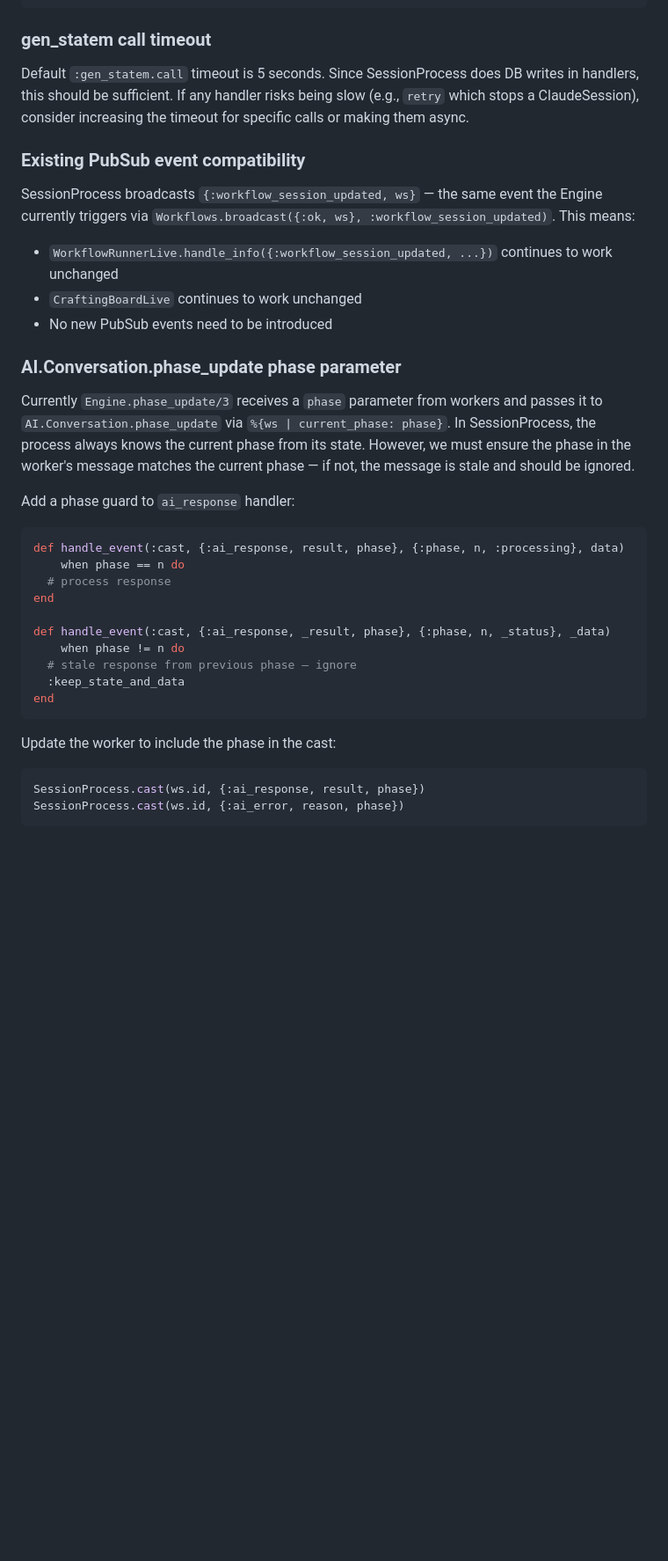
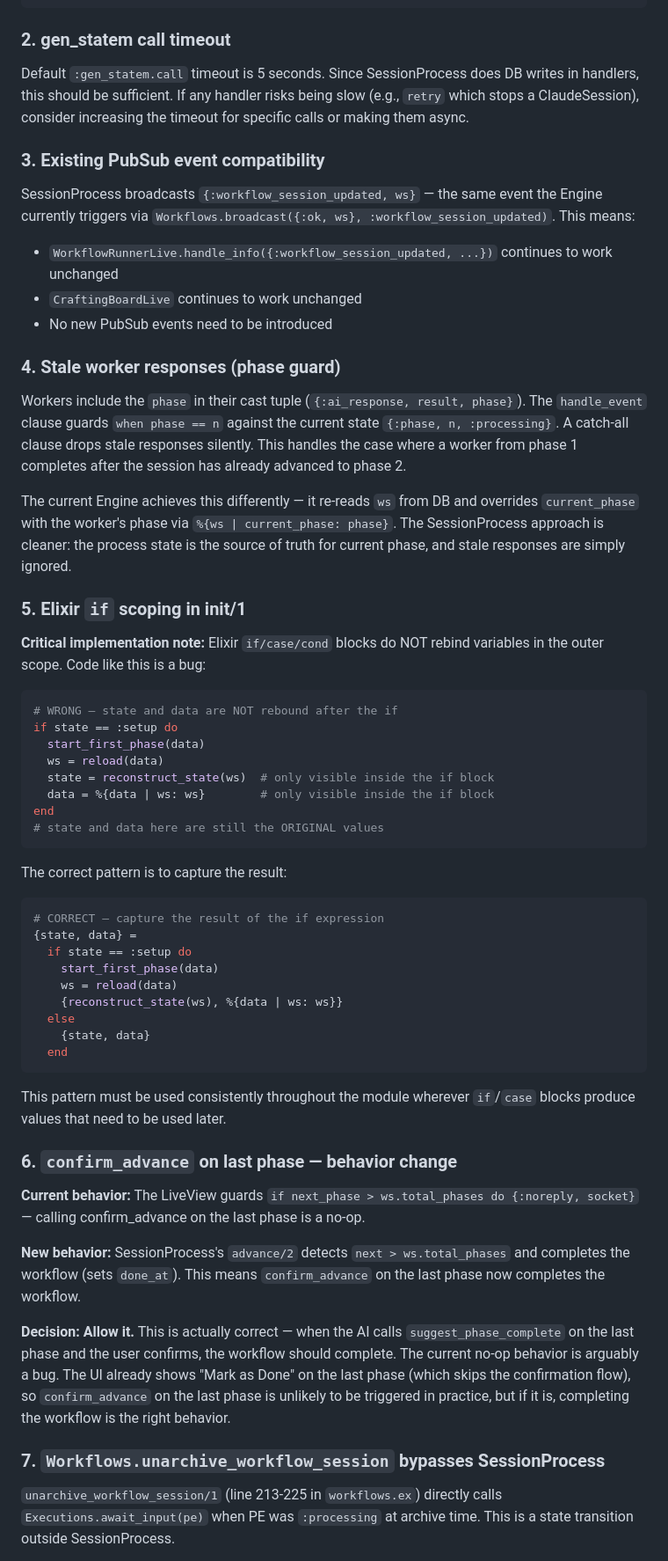
Before and after one commit to esnunes/destila, a Markdown page: docs/plans/2026-04-07-refactor-session-gen-statem-plan.md, the part around one of its changes. Shown at 88% size. Drawn GitHub-style; blank space fills up the shorter version.

````diff
--- a/docs/plans/2026-04-07-refactor-session-gen-statem-plan.md
+++ b/docs/plans/2026-04-07-refactor-session-gen-statem-plan.md
@@ -714,38 +791,63 @@ def ensure_started(session_id) do
 end
 ```
 
-### gen_statem call timeout
+### 2. gen_statem call timeout
 
 Default `:gen_statem.call` timeout is 5 seconds. Since SessionProcess does DB writes in handlers, this should be sufficient. If any handler risks being slow (e.g., `retry` which stops a ClaudeSession), consider increasing the timeout for specific calls or making them async.
 
-### Existing PubSub event compatibility
+### 3. Existing PubSub event compatibility
 
 SessionProcess broadcasts `{:workflow_session_updated, ws}` — the same event the Engine currently triggers via `Workflows.broadcast({:ok, ws}, :workflow_session_updated)`. This means:
 - `WorkflowRunnerLive.handle_info({:workflow_session_updated, ...})` continues to work unchanged
 - `CraftingBoardLive` continues to work unchanged
 - No new PubSub events need to be introduced
 
-### AI.Conversation.phase_update phase parameter
+### 4. Stale worker responses (phase guard)
 
-Currently `Engine.phase_update/3` receives a `phase` parameter from workers and passes it to `AI.Conversation.phase_update` via `%{ws | current_phase: phase}`. In SessionProcess, the process always knows the current phase from its state. However, we must ensure the phase in the worker's message matches the current phase — if not, the message is stale and should be ignored.
+Workers include the `phase` in their cast tuple (`{:ai_response, result, phase}`). The `handle_event` clause guards `when phase == n` against the current state `{:phase, n, :processing}`. A catch-all clause drops stale responses silently. This handles the case where a worker from phase 1 completes after the session has already advanced to phase 2.
 
-Add a phase guard to `ai_response` handler:
+The current Engine achieves this differently — it re-reads `ws` from DB and overrides `current_phase` with the worker's phase via `%{ws | current_phase: phase}`. The SessionProcess approach is cleaner: the process state is the source of truth for current phase, and stale responses are simply ignored.
+
+### 5. Elixir `if` scoping in init/1
+
+**Critical implementation note:** Elixir `if/case/cond` blocks do NOT rebind variables in the outer scope. Code like this is a bug:
 
 ```elixir
-def handle_event(:cast, {:ai_response, result, phase}, {:phase, n, :processing}, data)
-    when phase == n do
-  # process response
+# WRONG — state and data are NOT rebound after the if
+if state == :setup do
+  start_first_phase(data)
+  ws = reload(data)
+  state = reconstruct_state(ws)  # only visible inside the if block
+  data = %{data | ws: ws}        # only visible inside the if block
 end
-
-def handle_event(:cast, {:ai_response, _result, phase}, {:phase, n, _status}, _data)
-    when phase != n do
-  # stale response from previous phase — ignore
-  :keep_state_and_data
-end
+# state and data here are still the ORIGINAL values
 ```
 
-Update the worker to include the phase in the cast:
+The correct pattern is to capture the result:
+
 ```elixir
-SessionProcess.cast(ws.id, {:ai_response, result, phase})
-SessionProcess.cast(ws.id, {:ai_error, reason, phase})
+# CORRECT — capture the result of the if expression
+{state, data} =
+  if state == :setup do
+    start_first_phase(data)
+    ws = reload(data)
+    {reconstruct_state(ws), %{data | ws: ws}}
+  else
+    {state, data}
+  end
 ```
+
+This pattern must be used consistently throughout the module wherever `if`/`case` blocks produce values that need to be used later.
+
+### 6. `confirm_advance` on last phase — behavior change
+
+**Current behavior:** The LiveView guards `if next_phase > ws.total_phases do {:noreply, socket}` — calling confirm_advance on the last phase is a no-op.
+
+**New behavior:** SessionProcess's `advance/2` detects `next > ws.total_phases` and completes the workflow (sets `done_at`). This means `confirm_advance` on the last phase now completes the workflow.
+
+**Decision: Allow it.** This is actually correct — when the AI calls `suggest_phase_complete` on the last phase and the user confirms, the workflow should complete. The current no-op behavior is arguably a bug. The UI already shows "Mark as Done" on the last phase (which skips the confirmation flow), so `confirm_advance` on the last phase is unlikely to be triggered in practice, but if it is, completing the workflow is the right behavior.
+
+### 7. `Workflows.unarchive_workflow_session` bypasses SessionProcess
+
+`unarchive_workflow_session/1` (line 213-225 in `workflows.ex`) directly calls `Executions.await_input(pe)` when PE was `:processing` at archive time. This is a state transition outside SessionProcess.
+
````
Also changed, not shown: other parts of docs/plans/2026-04-07-refactor-session-gen-statem-plan.md (+145 -59 lines).
